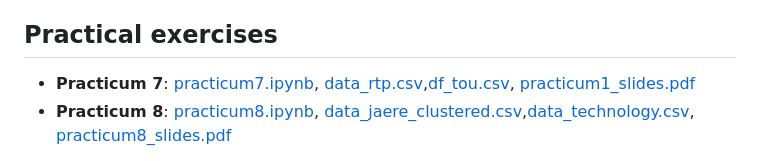
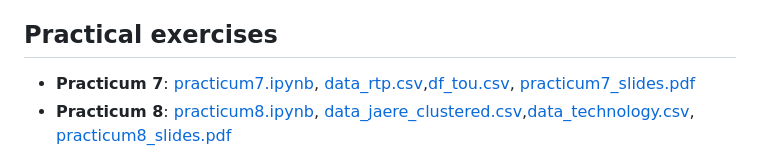
Before and after one commit to mreguant/em-course, a Markdown page: menu4.md, the part around the change. GitHub-like rendering.

```diff
--- a/menu4.md
+++ b/menu4.md
@@ -17,7 +17,7 @@ In the practical session, we will incorporate demand considerations and retail t
 
 ## Practical exercises
 
-* **Practicum 7**: [practicum7.ipynb](/materials/day4/practicum7.ipynb), [data\_rtp.csv](/materials/day4/data_rtp.csv),[df\_tou.csv](/materials/day4/df_tou.csv), [practicum1_slides.pdf](/materials/day4/practicum7_slides.pdf)
+* **Practicum 7**: [practicum7.ipynb](/materials/day4/practicum7.ipynb), [data\_rtp.csv](/materials/day4/data_rtp.csv),[df\_tou.csv](/materials/day4/df_tou.csv), [practicum7_slides.pdf](/materials/day4/practicum7_slides.pdf)
 * **Practicum 8**: [practicum8.ipynb](/materials/day4/practicum8.ipynb), [data\_jaere\_clustered.csv](/materials/day1/data_jaere_clustered.csv),[data\_technology.csv](/materials/day1/data_technology.csv), [practicum8_slides.pdf](/materials/day4/practicum8_slides.pdf)
 
 <!-- ## Homework -->
```
Also changed, not shown: menu2.md (+2 -2 lines), menu3.md (+2 -2 lines).
